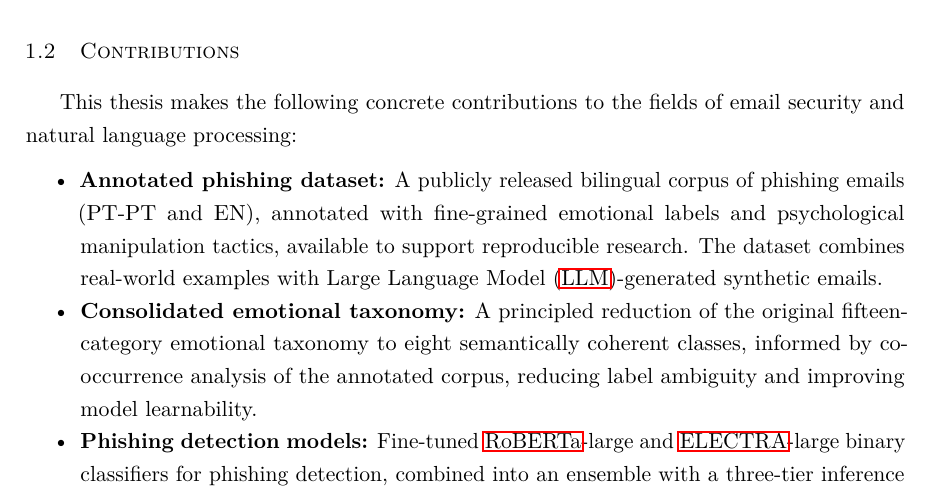
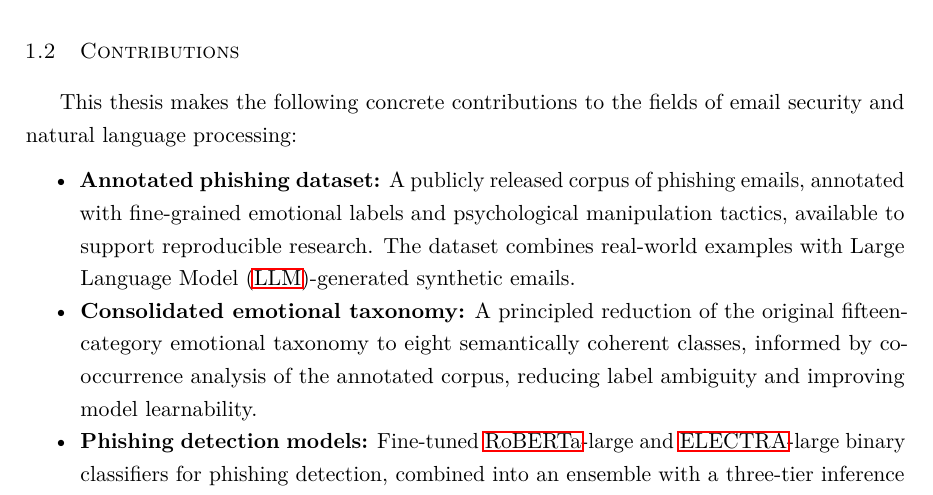
Before and after one commit to Pedrinho-Dev01/tese-phishing, a LaTeX thesis (latex/matter.tex, which reads latex/chapters/chapter1.tex): part of page 9 of 77, cut so that both start at the same text. Compiled offline with pdfLaTeX.

Commit message:
Small Correction

```diff
--- a/latex/chapters/chapter1.tex
+++ b/latex/chapters/chapter1.tex
@@ -34,7 +34,7 @@ The primary objective of this thesis is to develop a robust and effective machin
 This thesis makes the following concrete contributions to the fields of email security and natural language processing:
 
 \begin{itemize}
-    \item \textbf{Annotated phishing dataset:} A publicly released bilingual corpus of phishing emails (PT-PT and EN), annotated with fine-grained emotional labels and psychological manipulation tactics, available to support reproducible research. The dataset combines real-world examples with \ac{LLM}-generated synthetic emails.
+    \item \textbf{Annotated phishing dataset:} A publicly released corpus of phishing emails, annotated with fine-grained emotional labels and psychological manipulation tactics, available to support reproducible research. The dataset combines real-world examples with \ac{LLM}-generated synthetic emails.
 
     \item \textbf{Consolidated emotional taxonomy:} A principled reduction of the original fifteen-category emotional taxonomy to eight semantically coherent classes, informed by co-occurrence analysis of the annotated corpus, reducing label ambiguity and improving model learnability.
 
```
